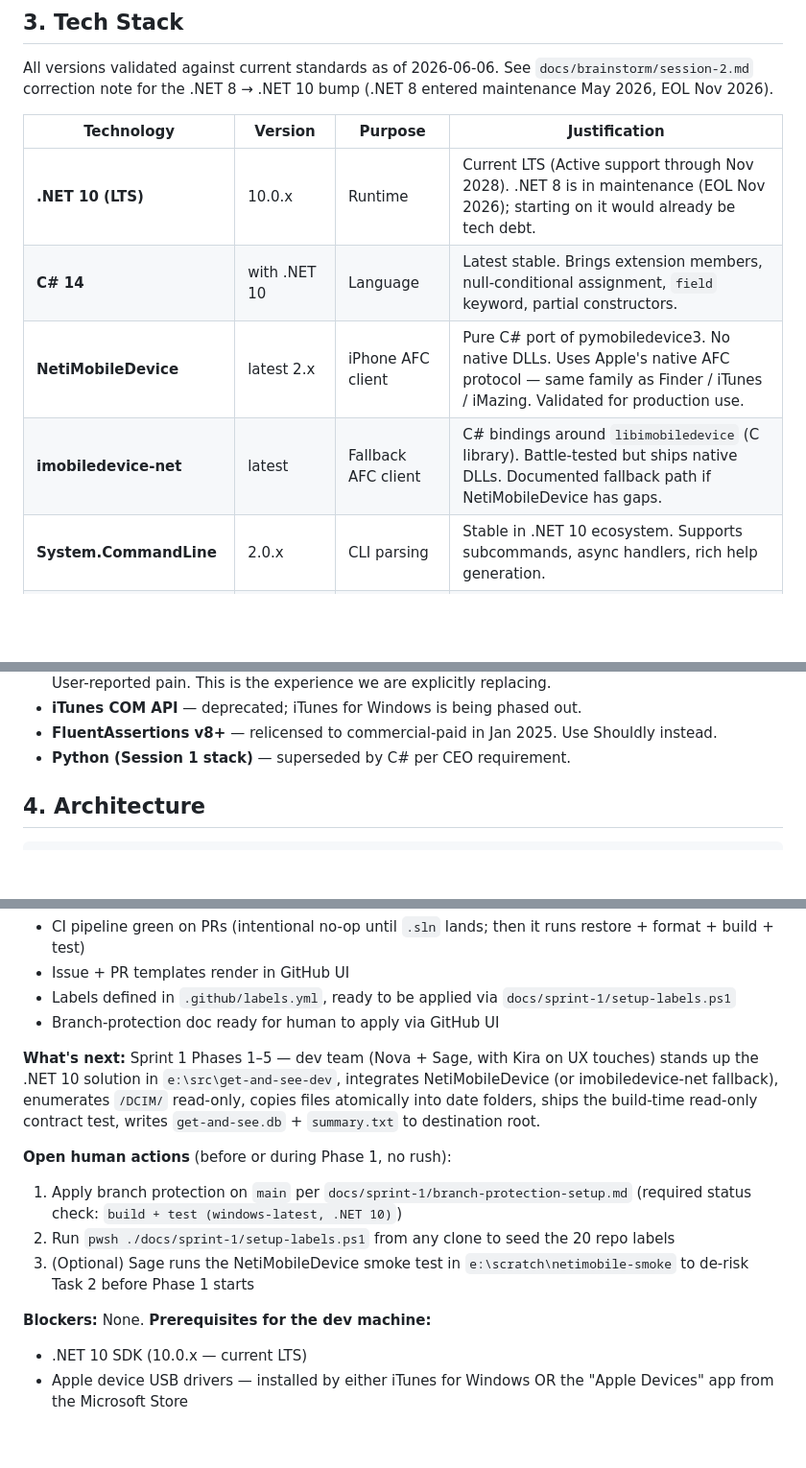
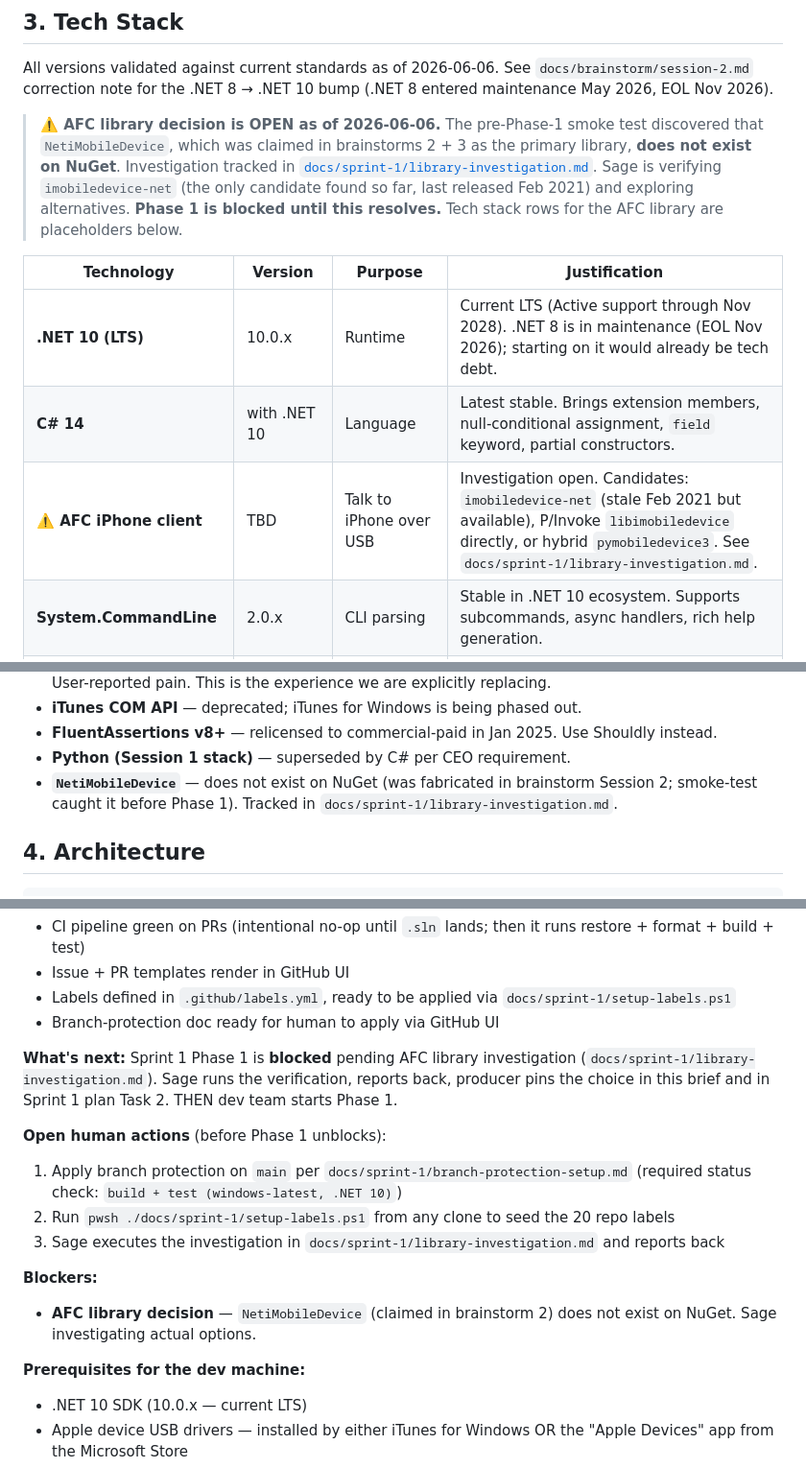
Before and after one commit to Cc-Cece/PicHarbor, a Markdown page: PROJECT_BRIEF.md, 3 parts joined by grey strips. Shown at 96% size. GitHub-like rendering; blank space fills up the shorter version.

Commit message:
sprint-1: flag NetiMobileDevice doesn't exist, open AFC library investigation, block phase 1

```diff
--- a/PROJECT_BRIEF.md
+++ b/PROJECT_BRIEF.md
@@ -46,12 +46,13 @@ What you get is **complete and faithful at the raw-file level**: every photo, vi
 
 All versions validated against current standards as of 2026-06-06. See `docs/brainstorm/session-2.md` correction note for the .NET 8 → .NET 10 bump (.NET 8 entered maintenance May 2026, EOL Nov 2026).
 
+> **⚠️ AFC library decision is OPEN as of 2026-06-06.** The pre-Phase-1 smoke test discovered that `NetiMobileDevice`, which was claimed in brainstorms 2 + 3 as the primary library, **does not exist on NuGet**. Investigation tracked in [`docs/sprint-1/library-investigation.md`](docs/sprint-1/library-investigation.md). Sage is verifying `imobiledevice-net` (the only candidate found so far, last released Feb 2021) and exploring alternatives. **Phase 1 is blocked until this resolves.** Tech stack rows for the AFC library are placeholders below.
+
 | Technology | Version | Purpose | Justification |
 |-----------|---------|---------|---------------|
 | **.NET 10 (LTS)** | 10.0.x | Runtime | Current LTS (Active support through Nov 2028). .NET 8 is in maintenance (EOL Nov 2026); starting on it would already be tech debt. |
 | **C# 14** | with .NET 10 | Language | Latest stable. Brings extension members, null-conditional assignment, `field` keyword, partial constructors. |
-| **NetiMobileDevice** | latest 2.x | iPhone AFC client | Pure C# port of pymobiledevice3. No native DLLs. Uses Apple's native AFC protocol — same family as Finder / iTunes / iMazing. Validated for production use. |
-| **imobiledevice-net** | latest | Fallback AFC client | C# bindings around `libimobiledevice` (C library). Battle-tested but ships native DLLs. Documented fallback path if NetiMobileDevice has gaps. |
+| **⚠️ AFC iPhone client** | TBD | Talk to iPhone over USB | Investigation open. Candidates: `imobiledevice-net` (stale Feb 2021 but available), P/Invoke `libimobiledevice` directly, or hybrid `pymobiledevice3`. See `docs/sprint-1/library-investigation.md`. |
 | **System.CommandLine** | 2.0.x | CLI parsing | Stable in .NET 10 ecosystem. Supports subcommands, async handlers, rich help generation. |
 | **Spectre.Console** | latest | Terminal UI | Live multi-region progress, tables, styled output — the C# equivalent of Python's `rich`. |
 | **Microsoft.Data.Sqlite** | 10.x | Transfer journal | Lightweight, single-file DB. Tracks each file's state (pending/in-progress/done/failed) across runs. |
@@ -68,6 +69,7 @@ All versions validated against current standards as of 2026-06-06. See `docs/bra
 - **iTunes COM API** — deprecated; iTunes for Windows is being phased out.
 - **FluentAssertions v8+** — relicensed to commercial-paid in Jan 2025. Use Shouldly instead.
 - **Python (Session 1 stack)** — superseded by C# per CEO requirement.
+- **`NetiMobileDevice`** — does not exist on NuGet (was fabricated in brainstorm Session 2; smoke-test caught it before Phase 1). Tracked in `docs/sprint-1/library-investigation.md`.
 
 ## 4. Architecture
 
@@ -215,14 +217,17 @@ Docs are split by audience and lifetime — no single person writes everything.
 - Labels defined in `.github/labels.yml`, ready to be applied via `docs/sprint-1/setup-labels.ps1`
 - Branch-protection doc ready for human to apply via GitHub UI
 
-**What's next:** Sprint 1 Phases 1–5 — dev team (Nova + Sage, with Kira on UX touches) stands up the .NET 10 solution in `e:\src\get-and-see-dev`, integrates NetiMobileDevice (or imobiledevice-net fallback), enumerates `/DCIM/` read-only, copies files atomically into date folders, ships the build-time read-only contract test, writes `get-and-see.db` + `summary.txt` to destination root.
+**What's next:** Sprint 1 Phase 1 is **blocked** pending AFC library investigation (`docs/sprint-1/library-investigation.md`). Sage runs the verification, reports back, producer pins the choice in this brief and in Sprint 1 plan Task 2. THEN dev team starts Phase 1.
 
-**Open human actions** (before or during Phase 1, no rush):
+**Open human actions** (before Phase 1 unblocks):
 1. Apply branch protection on `main` per `docs/sprint-1/branch-protection-setup.md` (required status check: `build + test (windows-latest, .NET 10)`)
 2. Run `pwsh ./docs/sprint-1/setup-labels.ps1` from any clone to seed the 20 repo labels
-3. (Optional) Sage runs the NetiMobileDevice smoke test in `e:\scratch\netimobile-smoke` to de-risk Task 2 before Phase 1 starts
+3. Sage executes the investigation in `docs/sprint-1/library-investigation.md` and reports back
 
-**Blockers:** None. **Prerequisites for the dev machine:**
+**Blockers:**
+- **AFC library decision** — `NetiMobileDevice` (claimed in brainstorm 2) does not exist on NuGet. Sage investigating actual options.
+
+**Prerequisites for the dev machine:**
 - .NET 10 SDK (10.0.x — current LTS)
 - Apple device USB drivers — installed by either iTunes for Windows OR the "Apple Devices" app from the Microsoft Store
 - iPhone unlocked and "Trust This Computer" tapped at least once
```
Also changed, not shown: docs/sprint-1/library-investigation.md (added, +80 -0 lines), docs/sprint-1/plan.md (+1 -1 lines).
